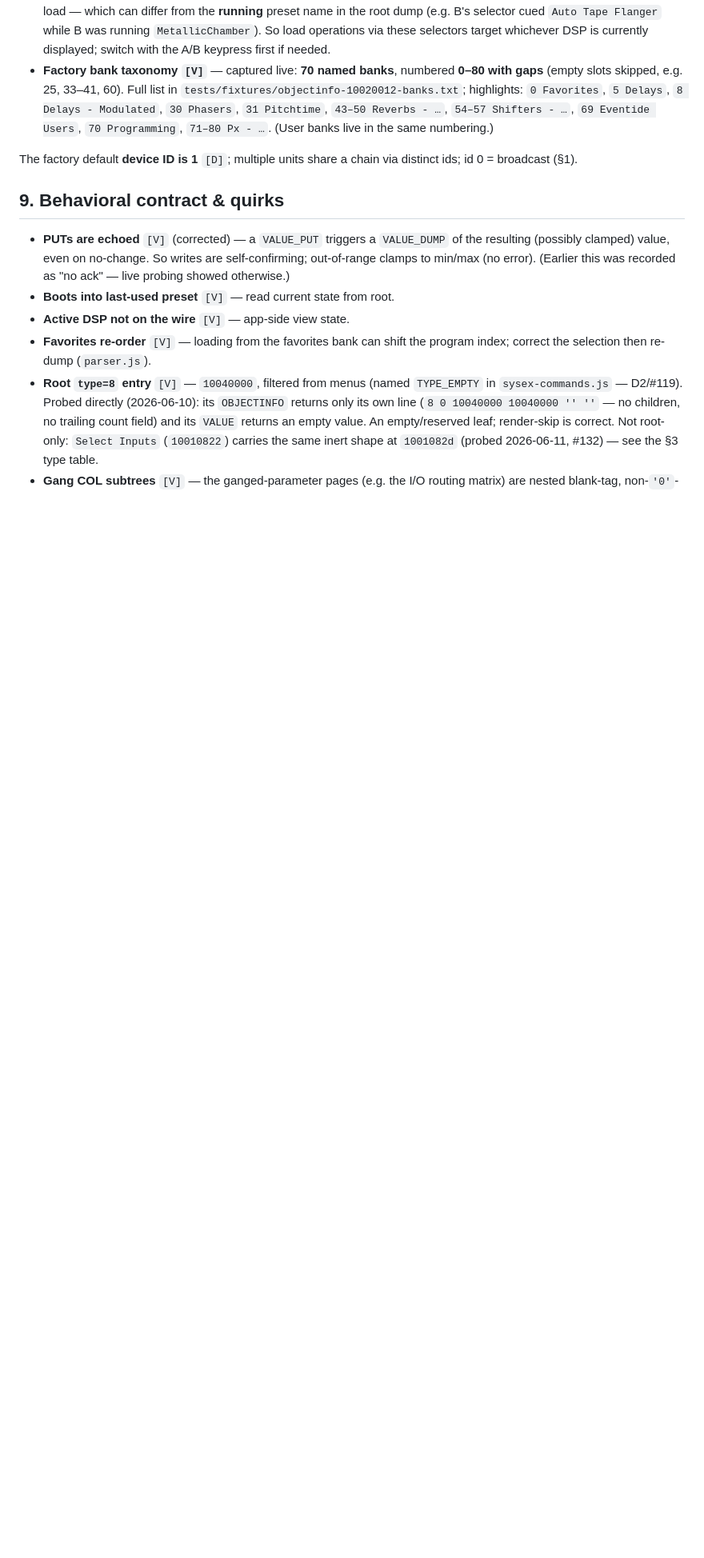
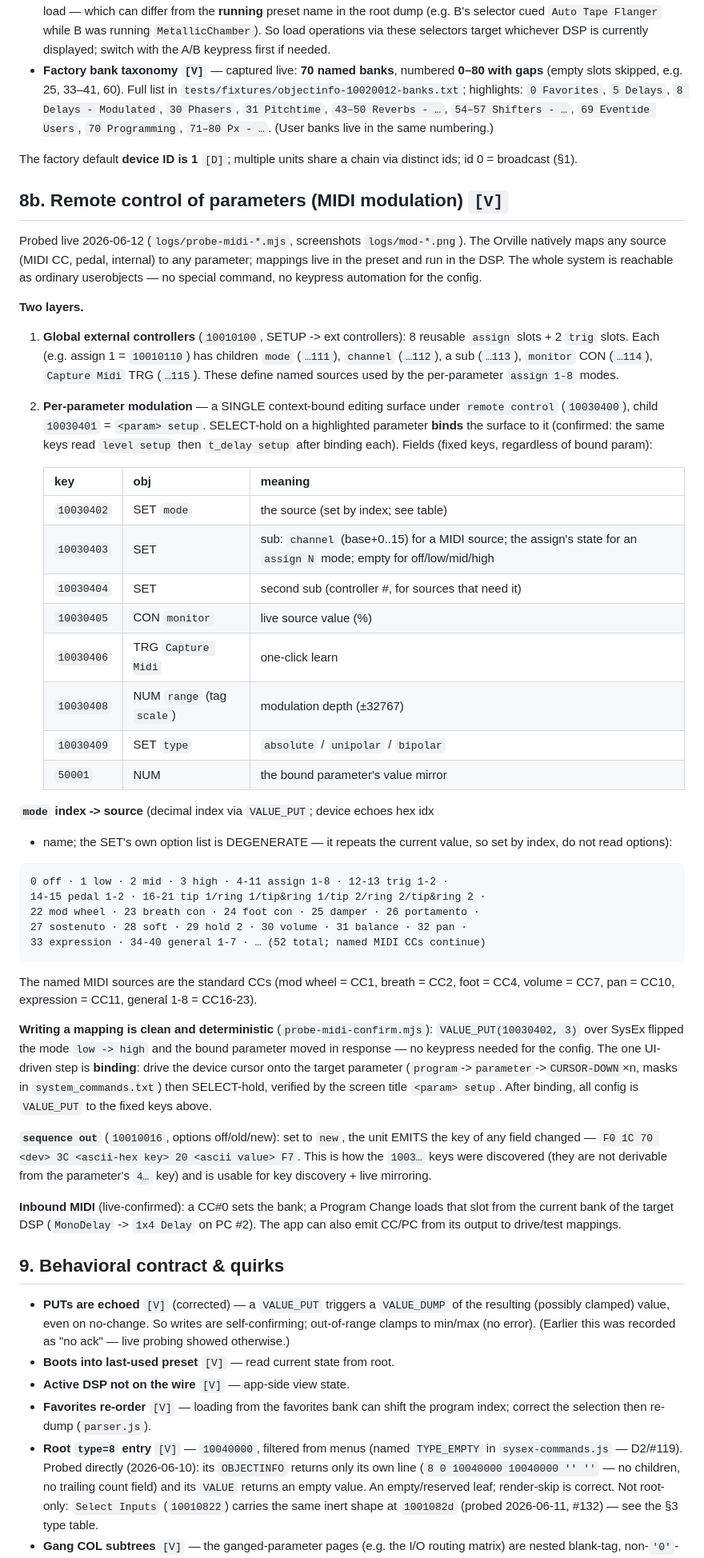
Before and after one commit to auntiepickle/orvilleCommander, a Markdown page: docs/device-model.md, the part around the change. Shown at 80% size. GitHub-like rendering; blank space fills up the shorter version.

Commit message:
docs: Phase 0 complete — modulation system mapped (device-model §8b) + binding model resolved

````diff
--- a/docs/device-model.md
+++ b/docs/device-model.md
@@ -384,6 +384,71 @@ observe), and otherwise tracks it as app-side view state.
 The factory default **device ID is 1** `[D]`; multiple units share a chain via
 distinct ids; id 0 = broadcast (§1).
 
+## 8b. Remote control of parameters (MIDI modulation) `[V]`
+
+Probed live 2026-06-12 (`logs/probe-midi-*.mjs`, screenshots `logs/mod-*.png`).
+The Orville natively maps any source (MIDI CC, pedal, internal) to any parameter;
+mappings live in the preset and run in the DSP. The whole system is reachable as
+ordinary userobjects — no special command, no keypress automation for the config.
+
+**Two layers.**
+
+1. **Global external controllers** (`10010100`, SETUP -> ext controllers): 8
+   reusable `assign` slots + 2 `trig` slots. Each (e.g. assign 1 = `10010110`) has
+   children `mode` (`…111`), `channel` (`…112`), a sub (`…113`), `monitor` CON
+   (`…114`), `Capture Midi` TRG (`…115`). These define named sources used by the
+   per-parameter `assign 1-8` modes.
+
+2. **Per-parameter modulation** — a SINGLE context-bound editing surface under
+   `remote control` (`10030400`), child `10030401` = `<param> setup`. SELECT-hold
+   on a highlighted parameter **binds** the surface to it (confirmed: the same
+   keys read `level setup` then `t_delay setup` after binding each). Fields (fixed
+   keys, regardless of bound param):
+
+   | key | obj | meaning |
+   |-----|-----|---------|
+   | `10030402` | SET `mode` | the source (set by index; see table) |
+   | `10030403` | SET | sub: `channel` (base+0..15) for a MIDI source; the assign's state for an `assign N` mode; empty for off/low/mid/high |
+   | `10030404` | SET | second sub (controller #, for sources that need it) |
+   | `10030405` | CON `monitor` | live source value (%) |
+   | `10030406` | TRG `Capture Midi` | one-click learn |
+   | `10030408` | NUM `range` (tag `scale`) | modulation depth (±32767) |
+   | `10030409` | SET `type` | `absolute` / `unipolar` / `bipolar` |
+   | `50001` | NUM | the bound parameter's value mirror |
+
+**`mode` index -> source** (decimal index via `VALUE_PUT`; device echoes hex idx
++ name; the SET's own option list is DEGENERATE — it repeats the current value, so
+set by index, do not read options):
+
+```
+0 off · 1 low · 2 mid · 3 high · 4-11 assign 1-8 · 12-13 trig 1-2 ·
+14-15 pedal 1-2 · 16-21 tip 1/ring 1/tip&ring 1/tip 2/ring 2/tip&ring 2 ·
+22 mod wheel · 23 breath con · 24 foot con · 25 damper · 26 portamento ·
+27 sostenuto · 28 soft · 29 hold 2 · 30 volume · 31 balance · 32 pan ·
+33 expression · 34-40 general 1-7 · … (52 total; named MIDI CCs continue)
+```
+
+The named MIDI sources are the standard CCs (mod wheel = CC1, breath = CC2,
+foot = CC4, volume = CC7, pan = CC10, expression = CC11, general 1-8 = CC16-23).
+
+**Writing a mapping is clean and deterministic** (`probe-midi-confirm.mjs`):
+`VALUE_PUT(10030402, 3)` over SysEx flipped the mode `low -> high` and the bound
+parameter moved in response — no keypress needed for the config. The one
+UI-driven step is **binding**: drive the device cursor onto the target parameter
+(`program`->`parameter`->`CURSOR-DOWN`×n, masks in `system_commands.txt`) then
+SELECT-hold, verified by the screen title `<param> setup`. After binding, all
+config is `VALUE_PUT` to the fixed keys above.
+
+**`sequence out`** (`10010016`, options off/old/new): set to `new`, the unit
+EMITS the key of any field changed — `F0 1C 70 <dev> 3C <ascii-hex key> 20
+<ascii value> F7`. This is how the `1003…` keys were discovered (they are not
+derivable from the parameter's `4…` key) and is usable for key discovery + live
+mirroring.
+
+**Inbound MIDI** (live-confirmed): a CC#0 sets the bank; a Program Change loads
+that slot from the current bank of the target DSP (`MonoDelay` -> `1x4 Delay` on
+PC #2). The app can also emit CC/PC from its output to drive/test mappings.
+
 ## 9. Behavioral contract & quirks
 
 - **PUTs are echoed** `[V]` (corrected) — a `VALUE_PUT` triggers a `VALUE_DUMP`
````
Also changed, not shown: docs/design/midi-mapping-146-plan.md (+9 -5 lines).
